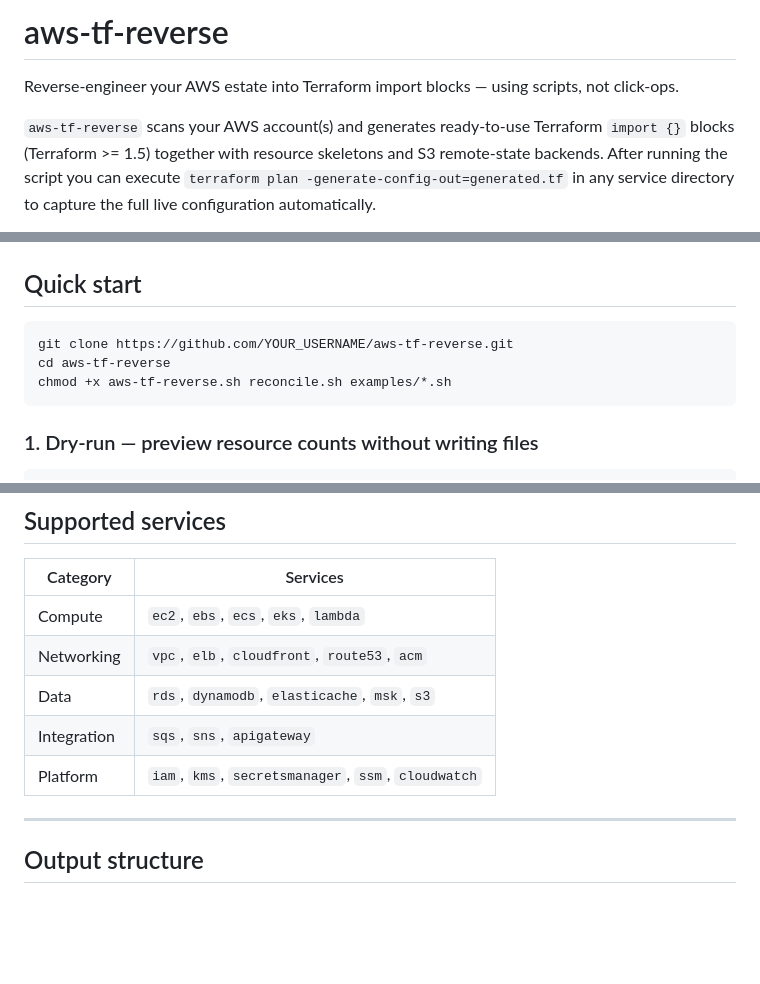
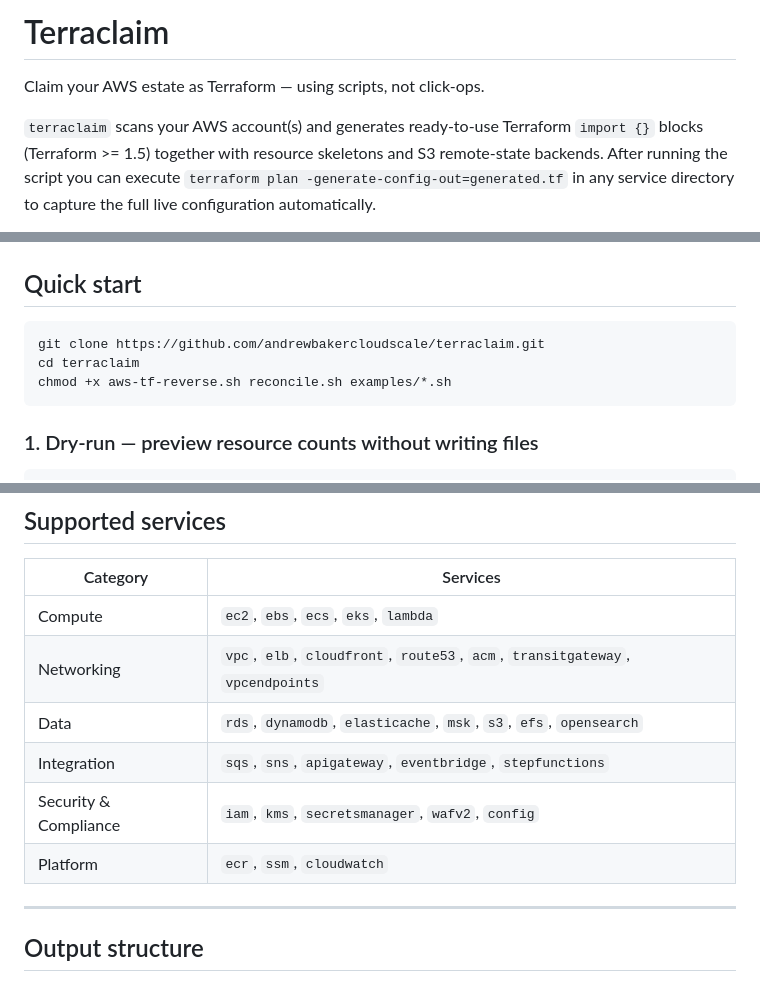
Before and after one commit to andrewbakercloudscale/terraclaim, a Markdown page: README.md, 3 parts joined by grey strips. GitHub-like rendering; blank space fills up the shorter version.

Commit message:
chore: rename project to Terraclaim
Update README with new name, branding, clone URL, and expanded
supported services table to reflect recently added services.

````diff
--- a/README.md
+++ b/README.md
@@ -1,8 +1,8 @@
-# aws-tf-reverse
+# Terraclaim
 
-Reverse-engineer your AWS estate into Terraform import blocks — using scripts, not click-ops.
+Claim your AWS estate as Terraform — using scripts, not click-ops.
 
-`aws-tf-reverse` scans your AWS account(s) and generates ready-to-use Terraform
+`terraclaim` scans your AWS account(s) and generates ready-to-use Terraform
 `import {}` blocks (Terraform >= 1.5) together with resource skeletons and S3
 remote-state backends.  After running the script you can execute
 `terraform plan -generate-config-out=generated.tf` in any service directory to
@@ -33,8 +33,8 @@ jq --version
 ## Quick start
 
 ```bash
-git clone https://github.com/YOUR_USERNAME/aws-tf-reverse.git
-cd aws-tf-reverse
+git clone https://github.com/andrewbakercloudscale/terraclaim.git
+cd terraclaim
 chmod +x aws-tf-reverse.sh reconcile.sh examples/*.sh
 ```
 
@@ -93,10 +93,11 @@ chmod +x aws-tf-reverse.sh reconcile.sh examples/*.sh
 | Category | Services |
 |----------|---------|
 | Compute | `ec2`, `ebs`, `ecs`, `eks`, `lambda` |
-| Networking | `vpc`, `elb`, `cloudfront`, `route53`, `acm` |
-| Data | `rds`, `dynamodb`, `elasticache`, `msk`, `s3` |
-| Integration | `sqs`, `sns`, `apigateway` |
-| Platform | `iam`, `kms`, `secretsmanager`, `ssm`, `cloudwatch` |
+| Networking | `vpc`, `elb`, `cloudfront`, `route53`, `acm`, `transitgateway`, `vpcendpoints` |
+| Data | `rds`, `dynamodb`, `elasticache`, `msk`, `s3`, `efs`, `opensearch` |
+| Integration | `sqs`, `sns`, `apigateway`, `eventbridge`, `stepfunctions` |
+| Security & Compliance | `iam`, `kms`, `secretsmanager`, `wafv2`, `config` |
+| Platform | `ecr`, `ssm`, `cloudwatch` |
 
 ---
 
````
